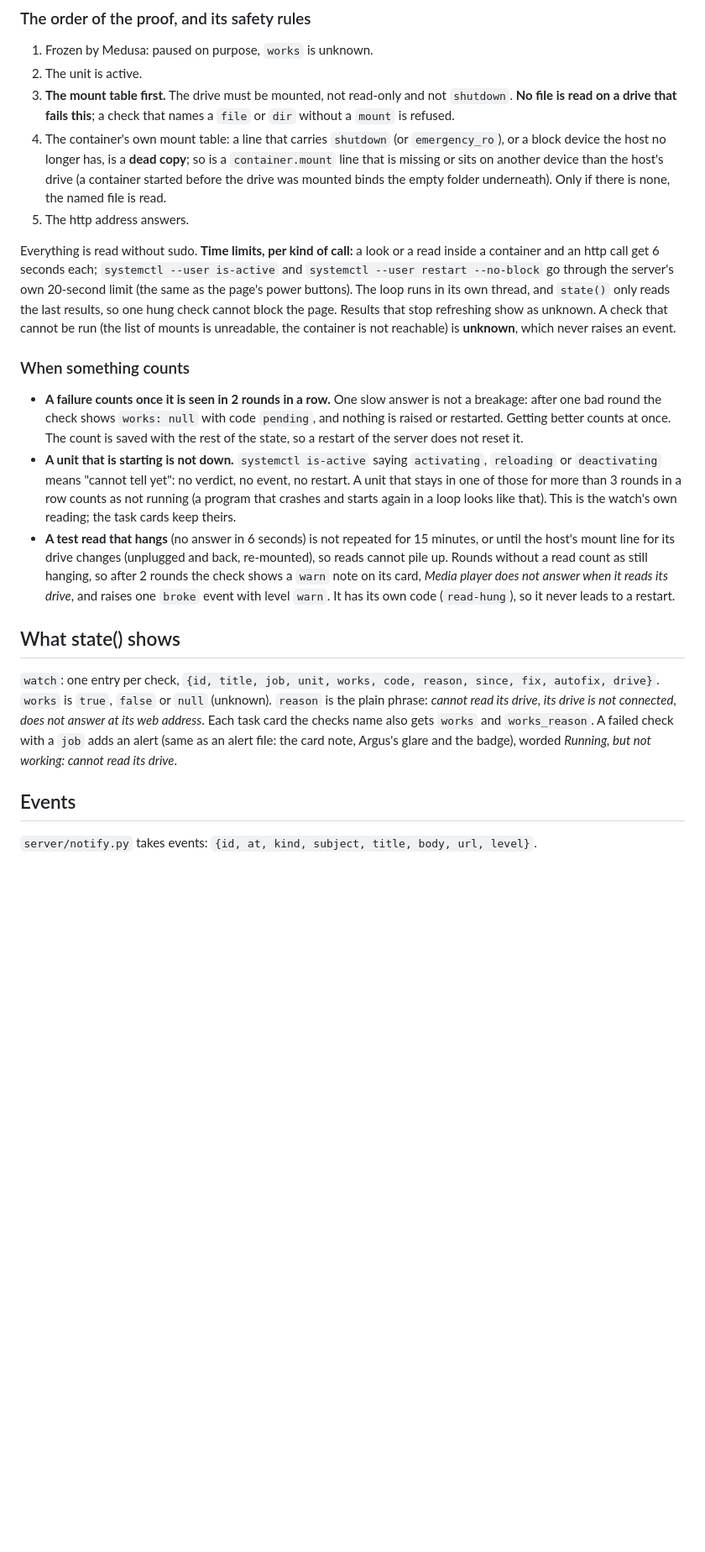
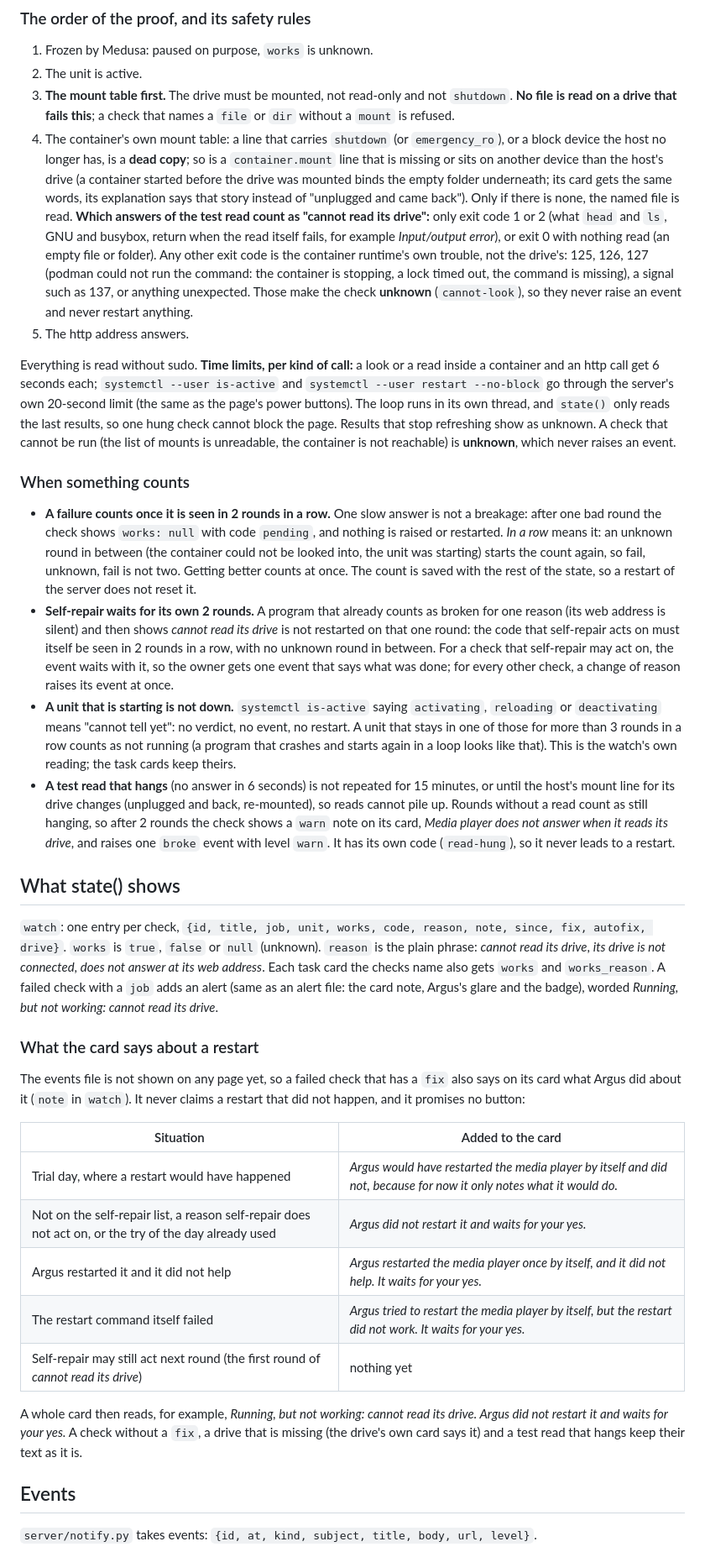
Before and after one commit to Celeiritas/argus-ui, a Markdown page: docs/checks.md, the part around the change. Shown at 84% size. Drawn GitHub-style; blank space fills up the shorter version.

Commit message:
docs: exit codes that count, self-repair's own 2 rounds, what the card says (4.35.0)
Co-Authored-By: Claude Opus 5.5 <noreply@anthropic.com>
Claude-Session: https://claude.ai/code/session_01RbKj8BHqp9sztJfLG9AuHn

```diff
--- a/docs/checks.md
+++ b/docs/checks.md
@@ -46,19 +46,34 @@ A check with only `mount` is a **drive check**: it speaks for the drive, and pro
 1. Frozen by Medusa: paused on purpose, `works` is unknown.
 2. The unit is active.
 3. **The mount table first.** The drive must be mounted, not read-only and not `shutdown`. **No file is read on a drive that fails this**; a check that names a `file` or `dir` without a `mount` is refused.
-4. The container's own mount table: a line that carries `shutdown` (or `emergency_ro`), or a block device the host no longer has, is a **dead copy**; so is a `container.mount` line that is missing or sits on another device than the host's drive (a container started before the drive was mounted binds the empty folder underneath). Only if there is none, the named file is read.
+4. The container's own mount table: a line that carries `shutdown` (or `emergency_ro`), or a block device the host no longer has, is a **dead copy**; so is a `container.mount` line that is missing or sits on another device than the host's drive (a container started before the drive was mounted binds the empty folder underneath; its card gets the same words, its explanation says that story instead of "unplugged and came back"). Only if there is none, the named file is read.
+   **Which answers of the test read count as "cannot read its drive":** only exit code 1 or 2 (what `head` and `ls`, GNU and busybox, return when the read itself fails, for example *Input/output error*), or exit 0 with nothing read (an empty file or folder). Any other exit code is the container runtime's own trouble, not the drive's: 125, 126, 127 (podman could not run the command: the container is stopping, a lock timed out, the command is missing), a signal such as 137, or anything unexpected. Those make the check **unknown** (`cannot-look`), so they never raise an event and never restart anything.
 5. The http address answers.
 
 Everything is read without sudo. **Time limits, per kind of call:** a look or a read inside a container and an http call get 6 seconds each; `systemctl --user is-active` and `systemctl --user restart --no-block` go through the server's own 20-second limit (the same as the page's power buttons). The loop runs in its own thread, and `state()` only reads the last results, so one hung check cannot block the page. Results that stop refreshing show as unknown. A check that cannot be run (the list of mounts is unreadable, the container is not reachable) is **unknown**, which never raises an event.
 
 ### When something counts
-- **A failure counts once it is seen in 2 rounds in a row.** One slow answer is not a breakage: after one bad round the check shows `works: null` with code `pending`, and nothing is raised or restarted. Getting better counts at once. The count is saved with the rest of the state, so a restart of the server does not reset it.
+- **A failure counts once it is seen in 2 rounds in a row.** One slow answer is not a breakage: after one bad round the check shows `works: null` with code `pending`, and nothing is raised or restarted. *In a row* means it: an unknown round in between (the container could not be looked into, the unit was starting) starts the count again, so fail, unknown, fail is not two. Getting better counts at once. The count is saved with the rest of the state, so a restart of the server does not reset it.
+- **Self-repair waits for its own 2 rounds.** A program that already counts as broken for one reason (its web address is silent) and then shows *cannot read its drive* is not restarted on that one round: the code that self-repair acts on must itself be seen in 2 rounds in a row, with no unknown round in between. For a check that self-repair may act on, the event waits with it, so the owner gets one event that says what was done; for every other check, a change of reason raises its event at once.
 - **A unit that is starting is not down.** `systemctl is-active` saying `activating`, `reloading` or `deactivating` means "cannot tell yet": no verdict, no event, no restart. A unit that stays in one of those for more than 3 rounds in a row counts as not running (a program that crashes and starts again in a loop looks like that). This is the watch's own reading; the task cards keep theirs.
 - **A test read that hangs** (no answer in 6 seconds) is not repeated for 15 minutes, or until the host's mount line for its drive changes (unplugged and back, re-mounted), so reads cannot pile up. Rounds without a read count as still hanging, so after 2 rounds the check shows a `warn` note on its card, *Media player does not answer when it reads its drive*, and raises one `broke` event with level `warn`. It has its own code (`read-hung`), so it never leads to a restart.
 
 ## What state() shows
-`watch`: one entry per check, `{id, title, job, unit, works, code, reason, since, fix, autofix, drive}`.
+`watch`: one entry per check, `{id, title, job, unit, works, code, reason, note, since, fix, autofix, drive}`.
 `works` is `true`, `false` or `null` (unknown). `reason` is the plain phrase: *cannot read its drive*, *its drive is not connected*, *does not answer at its web address*. Each task card the checks name also gets `works` and `works_reason`. A failed check with a `job` adds an alert (same as an alert file: the card note, Argus's glare and the badge), worded *Running, but not working: cannot read its drive*.
+
+### What the card says about a restart
+The events file is not shown on any page yet, so a failed check that has a `fix` also says on its card what Argus did about it (`note` in `watch`). It never claims a restart that did not happen, and it promises no button:
+
+| Situation | Added to the card |
+|---|---|
+| Trial day, where a restart would have happened | *Argus would have restarted the media player by itself and did not, because for now it only notes what it would do.* |
+| Not on the self-repair list, a reason self-repair does not act on, or the try of the day already used | *Argus did not restart it and waits for your yes.* |
+| Argus restarted it and it did not help | *Argus restarted the media player once by itself, and it did not help. It waits for your yes.* |
+| The restart command itself failed | *Argus tried to restart the media player by itself, but the restart did not work. It waits for your yes.* |
+| Self-repair may still act next round (the first round of *cannot read its drive*) | nothing yet |
+
+A whole card then reads, for example, *Running, but not working: cannot read its drive. Argus did not restart it and waits for your yes.* A check without a `fix`, a drive that is missing (the drive's own card says it) and a test read that hangs keep their text as it is.
 
 ## Events
 `server/notify.py` takes events: `{id, at, kind, subject, title, body, url, level}`.
```
Also changed, not shown: CHANGELOG.md (+4 -3 lines).
